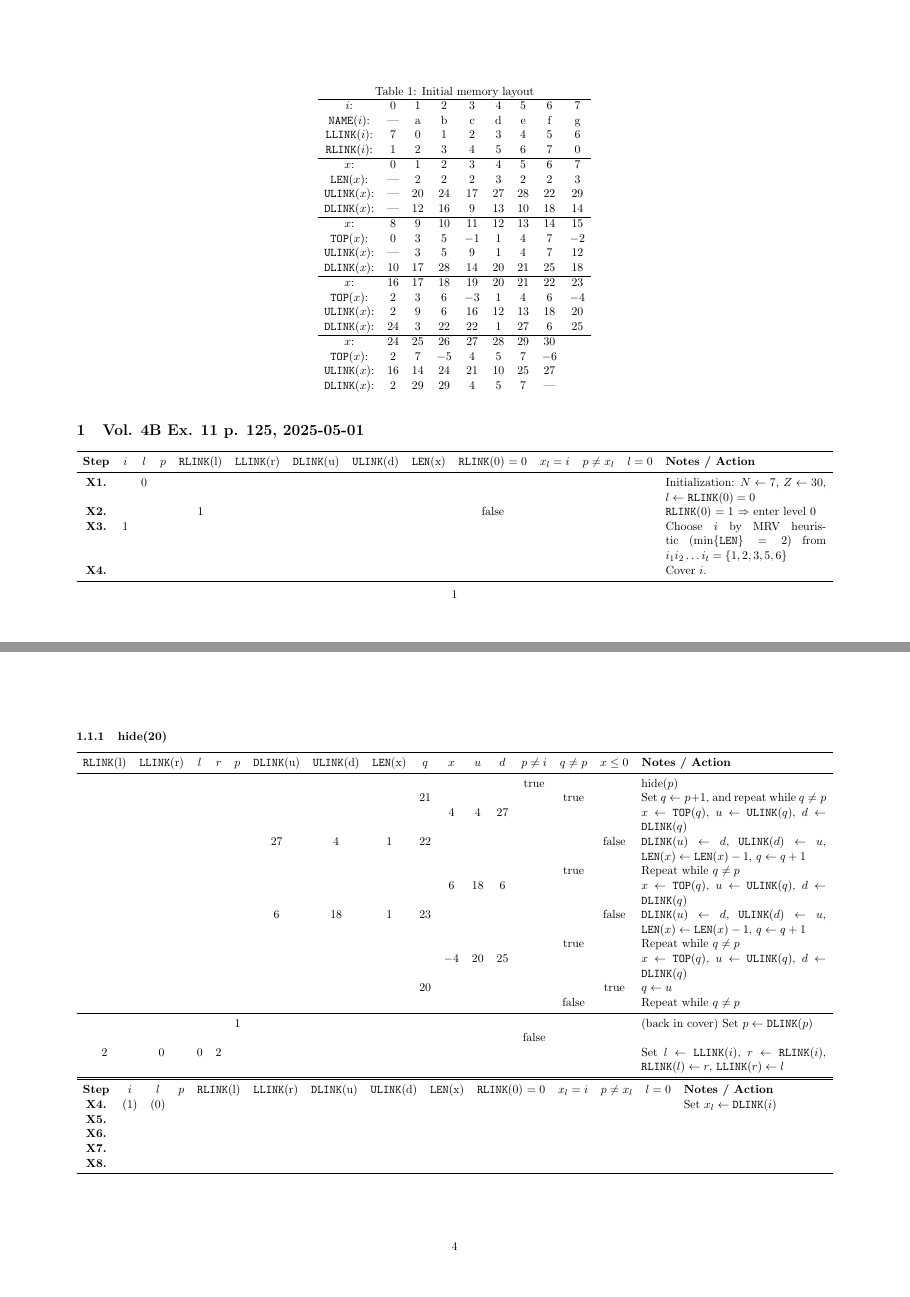
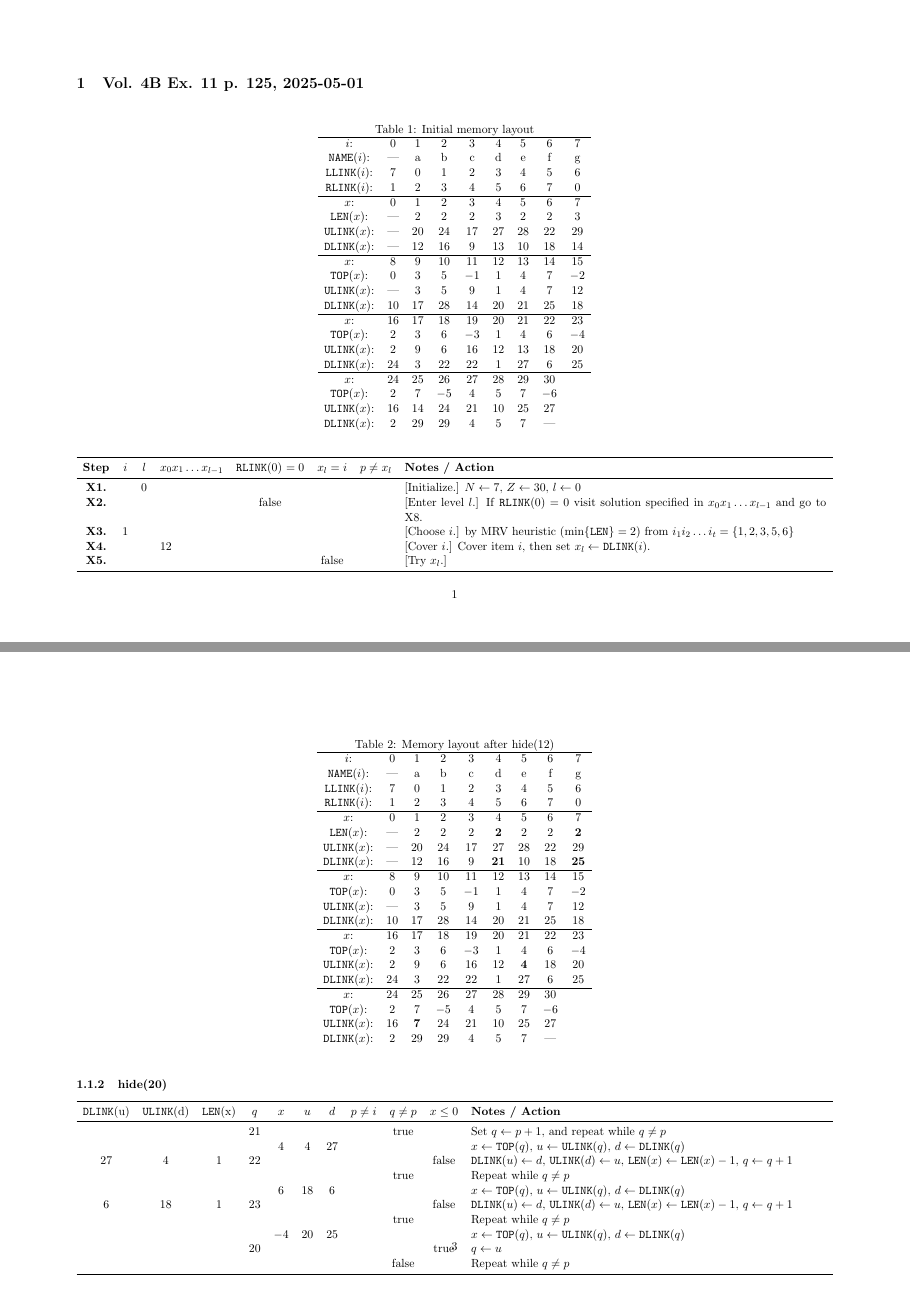
Before and after one commit to andreaswachowski/taocp, a LaTeX problem sheet (exercises.tex): pages 2 and 5 of 8 before the commit and pages 2 and 4 of 7 after it, joined at a grey line. Compiled offline with pdfLaTeX.

Commit message:
feat: remove unused columns from trace tables

```diff
--- a/exercises.tex
+++ b/exercises.tex
@@ -73,14 +73,15 @@
 \end{figure}
 
 \noindent
-\begin{tabularx}{\textwidth}{c c c c c c c c c c c c c X}
+\begin{tabularx}{\textwidth}{c c c l c c c X}
 	\toprule
-	\textbf{Step} & $i$ & $l$ & $p$ & \rlink{l} & \llink{r} & \dlink{u} & \ulink{d} & \len{x} & \rlink{0}~$ = 0$ & $x_l = i$ & $p \ne x_l$ & $l = 0 $ & \textbf{Notes / Action}                                                                              \\
+	\textbf{Step} & $i$ & $l$ & $x_0x_1\ldots x_{l-1}$ & \rlink{0}~$ = 0$ & $x_l = i$ & $p \ne x_l$ & \textbf{Notes / Action}                                                                                 \\
 	\midrule
-	\textbf{X1.}  &     & 0   &     &           &           &           &           &         &                  &           &             &          & Initialization: \set{N}{7}, \set{Z}{30}, \set{l}{\rlink{0} = 0}                                      \\
-	\textbf{X2.}  &     &     &     & 1         &           &           &           &         & false            &           &             &          & \rlink{0}~$= 1$ $\Rightarrow$ enter level 0                                                          \\
-	\textbf{X3.}  & 1   &     &     &           &           &           &           &         &                  &           &             &          & Choose $i$ by MRV heuristic $(\min\{\texttt{LEN}\} = 2)$ from $i_1i_2\ldots i_t = \{1, 2, 3, 5, 6\}$ \\
-	\textbf{X4.}  &     &     &     &           &           &           &           &         &                  &           &             &          & Cover $i$.                                                                                           \\
+	\textbf{X1.}  &     & 0   &                        &                  &           &             & [Initialize.] \set{N}{7}, \set{Z}{30}, \set{l}{0}                                                       \\
+	\textbf{X2.}  &     &     &                        & false            &           &             & [Enter level $l$.] If \rlink{0}~$= 0$ visit solution specified in $x_0x_1\ldots x_{l-1}$ and go to X8.  \\
+	\textbf{X3.}  & 1   &     &                        &                  &           &             & [Choose $i$.] by MRV heuristic $(\min\{\texttt{LEN}\} = 2)$ from $i_1i_2\ldots i_t = \{1, 2, 3, 5, 6\}$ \\
+	\textbf{X4.}  &     &     & 12                     &                  &           &             & [Cover $i$.] Cover item $i$, then set \set{x_l}{\dlink{i}}.                                             \\
+	\textbf{X5.}  &     &     &                        &                  & false     &             & [Try $x_l$.]                                                                                            \\
 	\bottomrule
 \end{tabularx}
 
@@ -96 +93,0 @@
-	          &           &     &     &     &           &           &         & 13  &      &     &     &           & true      &           & Set \set{q}{p+1}, and repeat while $q \ne p$                                               \\
@@ -108,3 +103,4 @@
 	\bottomrule
 \end{tabularx}
 
+\subsubsection{hide(12)}
@@ -111,0 +110 @@
+	          &           &         & 13  &      &     &     &           & true      &           & Set \set{q}{p+1}, and repeat while $q \ne p$                     \\
@@ -112,3 +123,4 @@
+\begin{table}[h!]
 	\begin{center}
 		\caption{Memory layout after hide(12)}
 		\begin{tabular}{c c c c c c c c c }
@@ -142,25 +154,20 @@
 \end{table}
 
 \subsubsection{hide(20)}
-\begin{tabularx}{\textwidth}{c c c c c c c c c c c c c c c X}
+\begin{tabularx}{\textwidth}{c c c c c c c c c c X}
 	\toprule
-	\rlink{l} & \llink{r} & $l$ & $r$ & $p$ & \dlink{u} & \ulink{d} & \len{x} & $q$ & $x$  & $u$ & $d$ & $p \ne i$ & $q \ne p$ & $x \le 0$ & \textbf{Notes / Action}                                                            \\
+	\dlink{u} & \ulink{d} & \len{x} & $q$ & $x$  & $u$ & $d$ & $p \ne i$ & $q \ne p$ & $x \le 0$ & \textbf{Notes / Action}                                          \\
 	\midrule
-	          &           &     &     &     &           &           &         &     &      &     &     & true      &           &           & hide($p$)                                                                          \\
-	          &           &     &     &     &           &           &         & 21  &      &     &     &           & true      &           & Set \set{q}{p+1}, and repeat while $q \ne p$                                       \\
-	          &           &     &     &     &           &           &         &     & 4    & 4   & 27  &           &           &           & \set{x}{\topp{q}}, \set{u}{\ulink{q}}, \set{d}{\dlink{q}}                          \\
-	          &           &     &     &     & 27        & 4         & 1       & 22  &      &     &     &           &           & false     & \set{\dlink{u}}{d}, \set{\ulink{d}}{u}, \decr{\len{x}}, \incr{q}                   \\
-	          &           &     &     &     &           &           &         &     &      &     &     &           & true      &           & Repeat while $q \ne p$                                                             \\
-	          &           &     &     &     &           &           &         &     & 6    & 18  & 6   &           &           &           & \set{x}{\topp{q}}, \set{u}{\ulink{q}}, \set{d}{\dlink{q}}                          \\
-	          &           &     &     &     & 6         & 18        & 1       & 23  &      &     &     &           &           & false     & \set{\dlink{u}}{d}, \set{\ulink{d}}{u}, \decr{\len{x}}, \incr{q}                   \\
-	          &           &     &     &     &           &           &         &     &      &     &     &           & true      &           & Repeat while $q \ne p$                                                             \\
-	          &           &     &     &     &           &           &         &     & $-4$ & 20  & 25  &           &           &           & \set{x}{\topp{q}}, \set{u}{\ulink{q}}, \set{d}{\dlink{q}}                          \\
-	          &           &     &     &     &           &           &         & 20  &      &     &     &           &           & true      & \set{q}{u}                                                                         \\
-	          &           &     &     &     &           &           &         &     &      &     &     &           & false     &           & Repeat while $q \ne p$                                                             \\
-	\midrule
-	          &           &     &     & 1   &           &           &         &     &      &     &     &           &           &           & (back in cover) Set \set{p}{\dlink{p}}                                             \\
-	          &           &     &     &     &           &           &         &     &      &     &     & false     &           &           &                                                                                    \\
-	2         & 0         & 0   & 2   &     &           &           &         &     &      &     &     &           &           &           & Set \set{l}{\llink{i}}, \set{r}{\rlink{i}}, \set{\rlink{l}}{r}, \set{\llink{r}}{l} \\
+	          &           &         & 21  &      &     &     &           & true      &           & Set \set{q}{p+1}, and repeat while $q \ne p$                     \\
+	          &           &         &     & 4    & 4   & 27  &           &           &           & \set{x}{\topp{q}}, \set{u}{\ulink{q}}, \set{d}{\dlink{q}}        \\
+	27        & 4         & 1       & 22  &      &     &     &           &           & false     & \set{\dlink{u}}{d}, \set{\ulink{d}}{u}, \decr{\len{x}}, \incr{q} \\
+	          &           &         &     &      &     &     &           & true      &           & Repeat while $q \ne p$                                           \\
+	          &           &         &     & 6    & 18  & 6   &           &           &           & \set{x}{\topp{q}}, \set{u}{\ulink{q}}, \set{d}{\dlink{q}}        \\
+	6         & 18        & 1       & 23  &      &     &     &           &           & false     & \set{\dlink{u}}{d}, \set{\ulink{d}}{u}, \decr{\len{x}}, \incr{q} \\
+	          &           &         &     &      &     &     &           & true      &           & Repeat while $q \ne p$                                           \\
+	          &           &         &     & $-4$ & 20  & 25  &           &           &           & \set{x}{\topp{q}}, \set{u}{\ulink{q}}, \set{d}{\dlink{q}}        \\
+	          &           &         & 20  &      &     &     &           &           & true      & \set{q}{u}                                                       \\
+	          &           &         &     &      &     &     &           & false     &           & Repeat while $q \ne p$                                           \\
 	\bottomrule
 \end{tabularx}
 
@@ -203,18 +210,22 @@
 	\includegraphics[width=0.5\textwidth]{vol4b_ex11_p125_2.png}
 \end{figure}
 
-\noindent
-\begin{tabularx}{\textwidth}{c c c c c c c c c c c c c X}
-	\toprule
-	\textbf{Step} & $i$ & $l$ & $p$ & \rlink{l} & \llink{r} & \dlink{u} & \ulink{d} & \len{x} & \rlink{0}~$ = 0$ & $x_l = i$ & $p \ne x_l$ & $l = 0 $ & \textbf{Notes / Action}  \\
-	\textbf{X4.}  & (1) & (0) &     &           &           &           &           &         &                  &           &             &          & Set \set{x_l}{\dlink{i}} \\
-	\textbf{X5.}  &     &     &     &           &           &           &           &         &                  &           &             &          &                          \\
-	\textbf{X6.}  &     &     &     &           &           &           &           &         &                  &           &             &          &                          \\
-	\textbf{X7.}  &     &     &     &           &           &           &           &         &                  &           &             &          &                          \\
-	\textbf{X8.}  &     &     &     &           &           &           &           &         &                  &           &             &          &                          \\
-	\bottomrule
-\end{tabularx}
+\subsection{X5. Try $x_0$}
+
+% \begin{tabularx}{\textwidth}{c c c c c c X}
+% 	\toprule
+% 	\rlink{l} & \llink{r} & $l$ & $r$ & $p$ & $p \ne i$ & \textbf{Notes / Action}                                                            \\
+% 	\midrule
+% 	          &           &     &     & 12  &           & Set \set{p}{\dlink{i}}.                                                            \\
+% 	          &           &     &     &     & true      & While $p \ne i$, hide($p$), then set \set{p}{\dlink{p}}                            \\
+% 	          &           &     &     &     &           & hide(12)                                                                           \\
+% 	          &           &     &     & 20  &           & Set \set{p}{\dlink{p}}                                                             \\
+% 	          &           &     &     &     & true      &                                                                                    \\
+% 	          &           &     &     &     &           & hide(20)                                                                           \\
+% 	          &           &     &     & 1   &           & Set \set{p}{\dlink{p}}                                                             \\
+% 	          &           &     &     &     & false     &                                                                                    \\
+% 	2         & 0         & 0   & 2   &     &           & Set \set{l}{\llink{i}}, \set{r}{\rlink{i}}, \set{\rlink{l}}{r}, \set{\llink{r}}{l} \\
+% 	\bottomrule
+% \end{tabularx}
 
 \end{document}
-
-% $x_0x_1\ldots x_{l-1}$
```
Also changed, not shown: exercises.tex (47 more changed lines).
